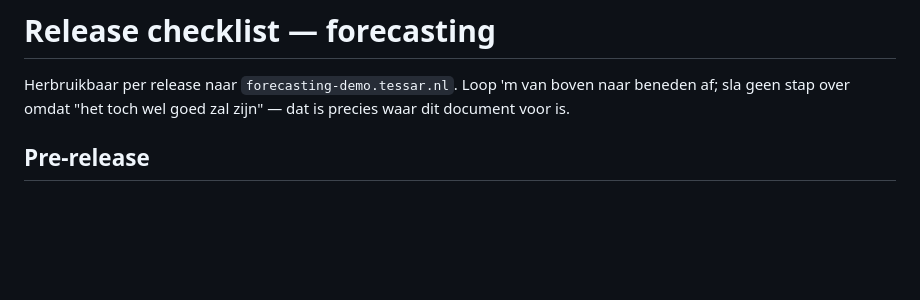
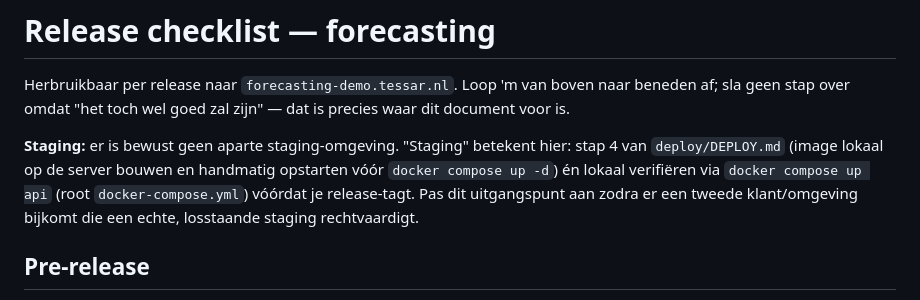
Before and after one commit to amazingspeech/hamdoun, a Markdown page: forecasting/RELEASE_CHECKLIST.md, the part around the change. Rendered like a GitHub page; blank space fills up the shorter version.

Commit message:
forecasting: document the staging decision in RELEASE_CHECKLIST.md
Per user decision: no separate staging environment for now — "staging"
means DEPLOY.md's existing local-build-and-verify step plus the local
docker-compose.yml flow, not new infrastructure. Closes out Fase 1.1's
last open item.

```diff
--- a/forecasting/RELEASE_CHECKLIST.md
+++ b/forecasting/RELEASE_CHECKLIST.md
@@ -3,6 +3,13 @@
 Herbruikbaar per release naar `forecasting-demo.tessar.nl`. Loop 'm van boven
 naar beneden af; sla geen stap over omdat "het toch wel goed zal zijn" — dat
 is precies waar dit document voor is.
+
+**Staging:** er is bewust geen aparte staging-omgeving. "Staging" betekent
+hier: stap 4 van `deploy/DEPLOY.md` (image lokaal op de server bouwen en
+handmatig opstarten vóór `docker compose up -d`) én lokaal verifiëren via
+`docker compose up api` (root `docker-compose.yml`) vóórdat je release-tagt.
+Pas dit uitgangspunt aan zodra er een tweede klant/omgeving bijkomt die een
+echte, losstaande staging rechtvaardigt.
 
 ## Pre-release
 
```
